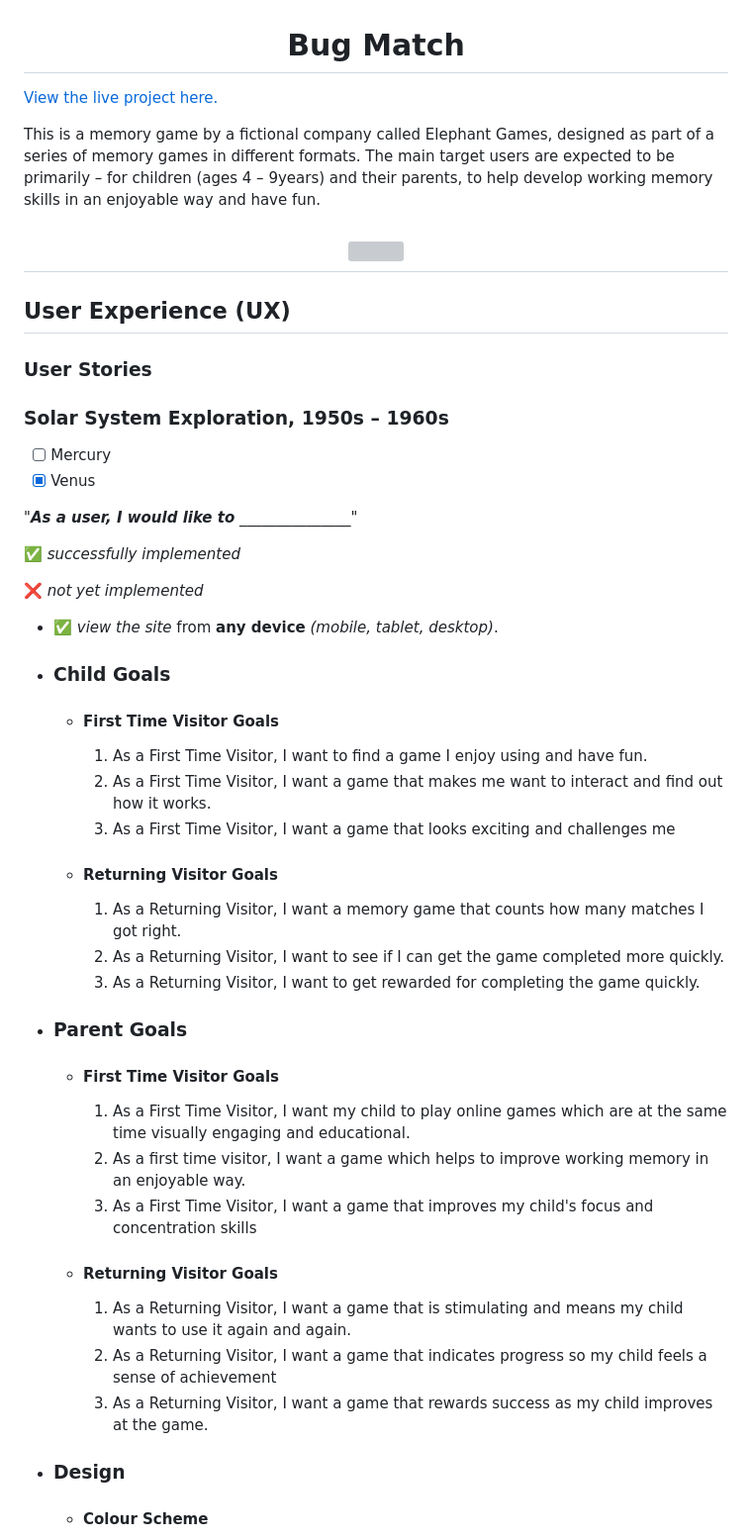
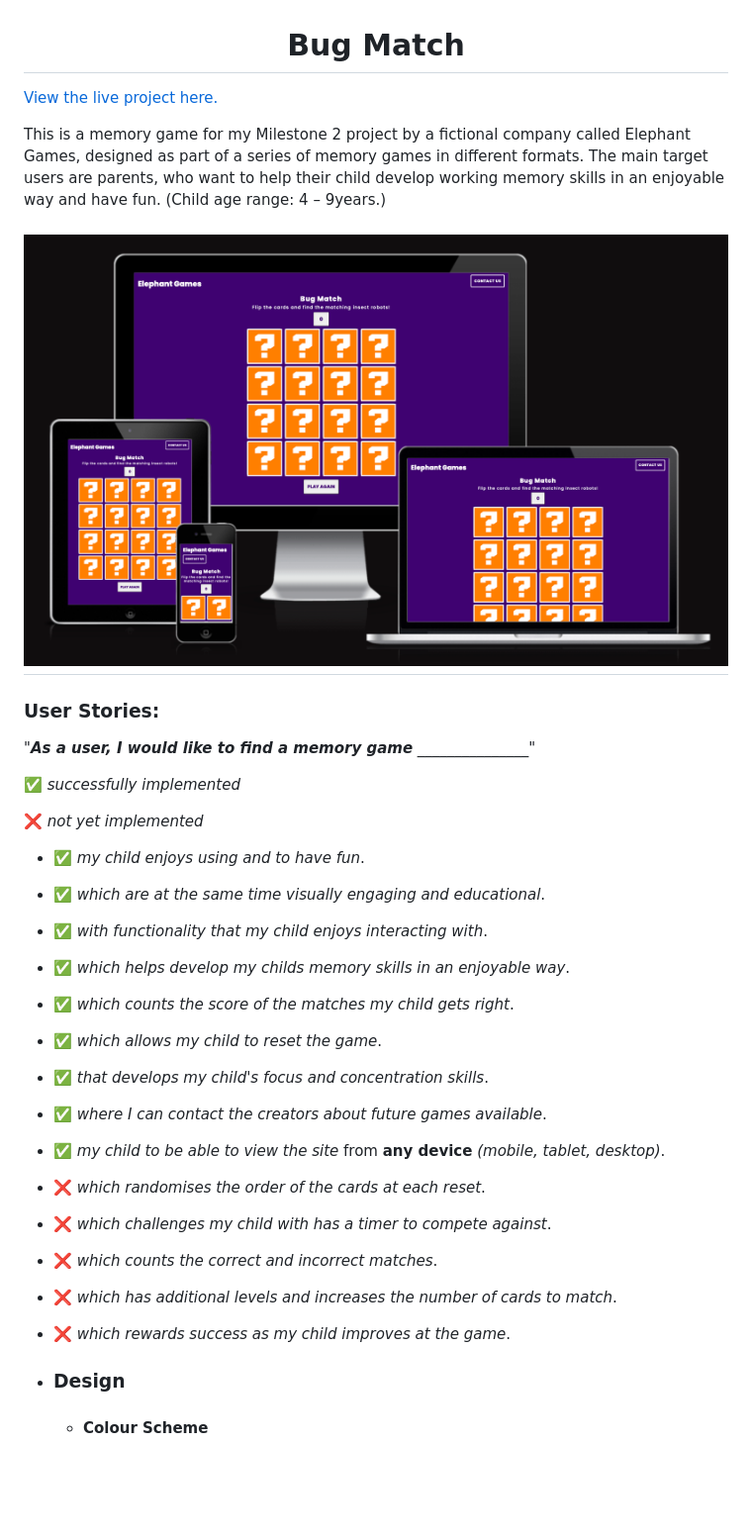
Before and after one commit to RachelFurlong-dev/bug-match-M2, a Markdown page: README.md, the part around the change printed below. Shown: that part at 99% size. GitHub-like rendering; pictures changed too: docs/responsive-screenshot.png (added); blank space fills up the shorter version; grey boxes are pictures that could not be loaded.

Commit message:
Add user stories

```diff
--- a/README.md
+++ b/README.md
@@ -4,50 +4,30 @@
 
-This is a memory game by a fictional company called Elephant Games, designed as part of a series of memory games in different formats. The main target users are expected to be primarily – for children (ages 4 – 9years) and their parents, to help develop working memory skills in an enjoyable way and have fun.
+This is a memory game for my Milestone 2 project by a fictional company called Elephant Games, designed as part of a series of memory games in different formats. The main target users are parents, who want to help their child develop working memory skills in an enjoyable way and have fun. (Child age range: 4 – 9years.)
 
-<h2 align="center"><img src=""></h2>
+<h2 align="center"><img src="docs/responsive-screenshot.png"></h2>
 
-## User Experience (UX)
-### User Stories
-### Solar System Exploration, 1950s – 1960s
+### User Stories:
 
-- [ ] Mercury
-- [x] Venus
-
-"**_As a user, I would like to_** _______________"
+"**_As a user, I would like to find a memory game_** _______________"
 
 :white_check_mark: *successfully implemented*
 
 :x: *not yet implemented*
 
-- :white_check_mark: *view the site* from **any device** *(mobile, tablet, desktop)*.
-
--   ### Child Goals
-
-    -   #### First Time Visitor Goals
-
-        1. As a First Time Visitor, I want to find a game I enjoy using and have fun.
-        2. As a First Time Visitor, I want a game that makes me want to interact and find out how it works.
-        3. As a First Time Visitor, I want a game that looks exciting and challenges me
-
-    -   #### Returning Visitor Goals
-
-        1. As a Returning Visitor, I want a memory game that counts how many matches I got right.
-        2. As a Returning Visitor, I want to see if I can get the game completed more quickly.
-        3. As a Returning Visitor, I want to get rewarded for completing the game quickly.
-
--   ### Parent Goals
-
-    -   #### First Time Visitor Goals
-
-        1. As a First Time Visitor, I want my child to play online games which are at the same time visually engaging and educational.
-        2. As a first time visitor, I want a game which helps to improve working memory in an enjoyable way.
-        3. As a First Time Visitor, I want a game that improves my child's focus and concentration skills
-
-    -   #### Returning Visitor Goals
-
-        1. As a Returning Visitor, I want a game that is stimulating and means my child wants to use it again and again.
-        2. As a Returning Visitor, I want a game that indicates progress so my child feels a sense of achievement
-        3. As a Returning Visitor, I want a game that rewards success as my child improves at the game.
+- :white_check_mark: *my child enjoys using and to have fun*.
+- :white_check_mark: *which are at the same time visually engaging and educational*.
+- :white_check_mark: *with functionality that my child enjoys interacting with*.
+- :white_check_mark: *which helps develop my childs memory skills in an enjoyable way*.
+- :white_check_mark: *which counts the score of the matches my child gets right*.
+- :white_check_mark: *which allows my child to reset the game*.
+- :white_check_mark: *that develops my child's focus and concentration skills*.
+- :white_check_mark: *where I can contact the creators about future games available*.
+- :white_check_mark: *my child to be able to view the site* from **any device** *(mobile, tablet, desktop)*.
+- :x: *which randomises the order of the cards at each reset*.
+- :x: *which challenges my child with has a timer to compete against*.
+- :x: *which counts the correct and incorrect matches*.
+- :x: *which  has additional levels and increases the number of cards to match*.
+- :x: *which rewards success as my child improves at the game*.
 
 -   ### Design
     -   #### Colour Scheme
```
Also changed, not shown: other parts of README.md (+1 -1 lines).
